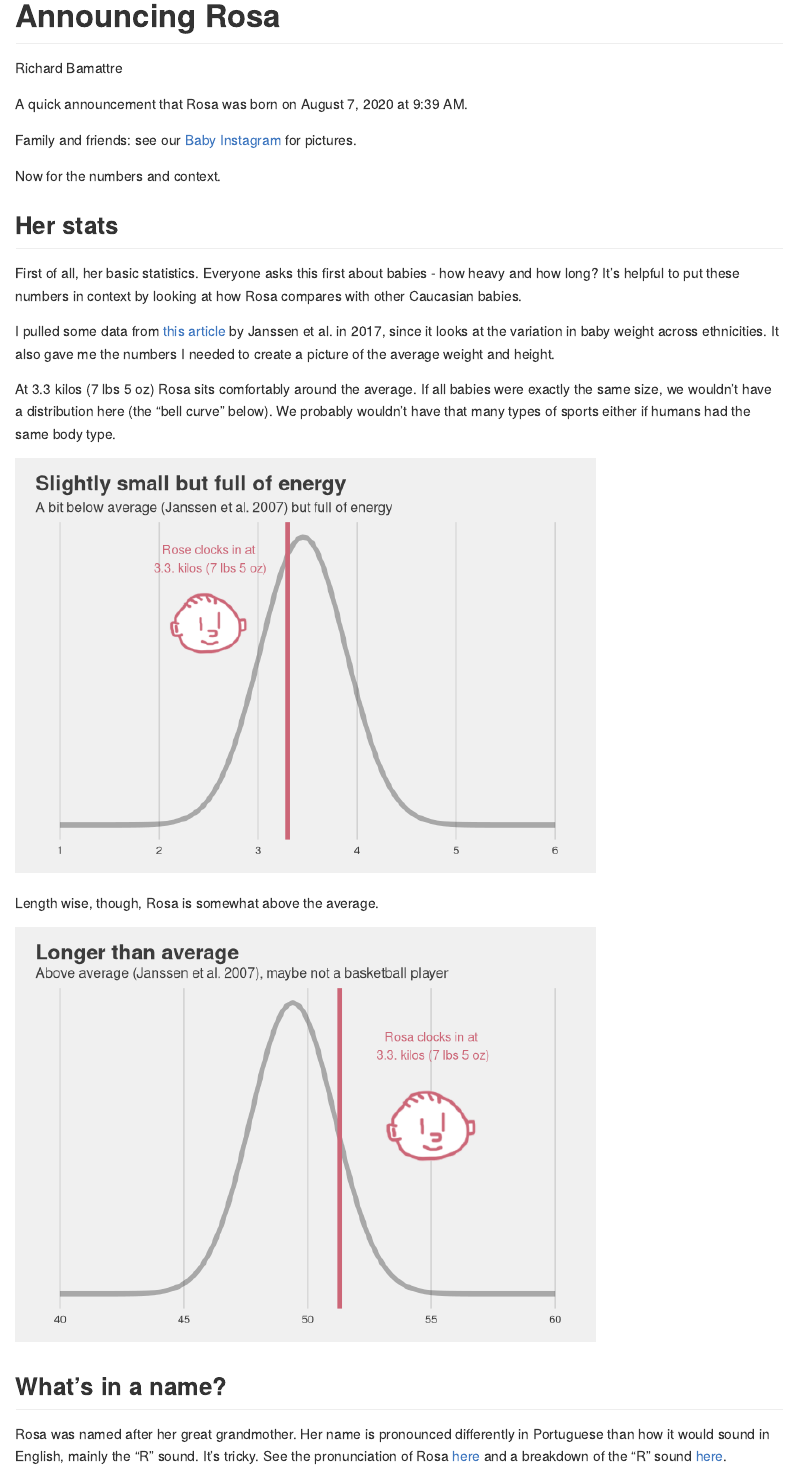
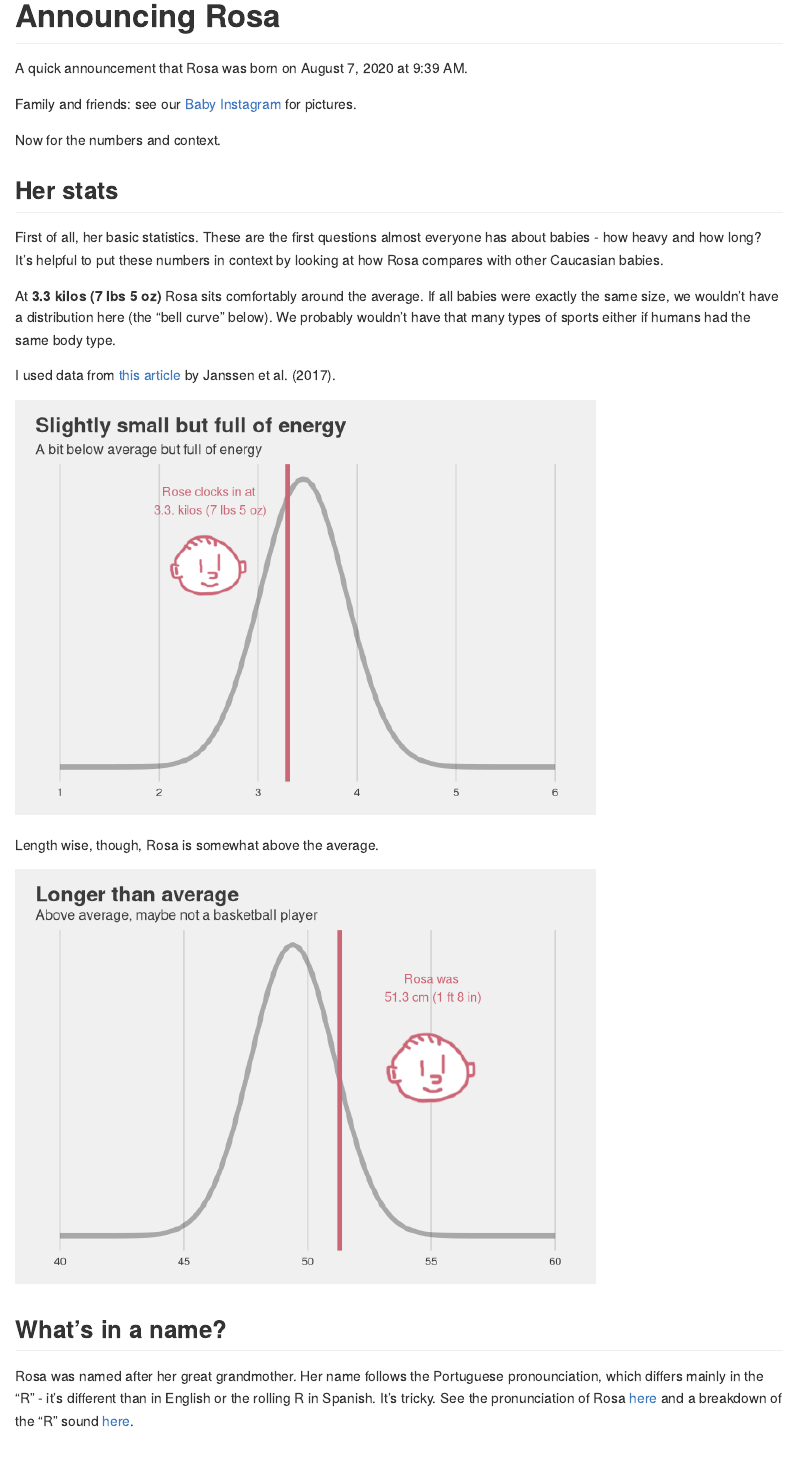
Before and after one commit to bamattre/babyrosa, an R Markdown document (announcing_rosa.Rmd): the page in a window 1100 px wide, from its top. Rendered offline with R 4.5, knitr and Pandoc, with nearby package versions; both versions are drawn in the output format of the newer one; some code elsewhere in the file could not run offline.

Commit message:
Add files via upload

````diff
--- a/announcing_rosa.Rmd
+++ b/announcing_rosa.Rmd
@@ -1,9 +1,7 @@
 ---
 title: "Announcing Rosa"
-author: Richard Bamattre
 output:
-  prettydoc::html_pretty:
-    theme: tactile
+  rmarkdown::github_document
 ---
 
 ```{r setup, include=FALSE}
@@ -32,11 +30,11 @@ Now for the numbers and context.
 
 ## Her stats
 
-First of all, her basic statistics. Everyone asks this first about babies - how heavy and how long? It's helpful to put these numbers in context by looking at how Rosa compares with other Caucasian babies.
+First of all, her basic statistics. These are the first questions almost everyone has about babies - how heavy and how long? It's helpful to put these numbers in context by looking at how Rosa compares with other Caucasian babies.
 
-I pulled some data from [this article](https://www.ncbi.nlm.nih.gov/pmc/articles/PMC2802014/) by Janssen et al. in 2017, since it looks at the variation in baby weight across ethnicities. It also gave me the numbers I needed to create a picture of the average weight and height.
+At **3.3 kilos (7 lbs 5 oz)** Rosa sits comfortably around the average. If all babies were exactly the same size, we wouldn't have a distribution here (the "bell curve" below). We probably wouldn't have that many types of sports either if humans had the same body type.
 
-At 3.3 kilos (7 lbs 5 oz) Rosa sits comfortably around the average. If all babies were exactly the same size, we wouldn't have a distribution here (the "bell curve" below). We probably wouldn't have that many types of sports either if humans had the same body type.
+I used data from [this article](https://www.ncbi.nlm.nih.gov/pmc/articles/PMC2802014/) by Janssen et al. (2017).
 
 ```{r weight}
 ggplot(data.frame(x = c(1,6)), aes(x)) +
@@ -47,7 +45,7 @@ ggplot(data.frame(x = c(1,6)), aes(x)) +
   geom_vline(xintercept = 3.3, color = "#CC6677", size = 2) +
   theme_fivethirtyeight() +
   labs(title = "Slightly small but full of energy", # "Weighing in at 3.3 kilograms (7 lbs 5 oz)",
-       subtitle = "A bit below average (Janssen et al. 2007) but full of energy",
+       subtitle = "A bit below average but full of energy",
        x = "Weight in Kilograms") +
   theme(axis.title.y = element_blank(),
         axis.text.y = element_blank(),
@@ -71,7 +69,7 @@ ggplot(data.frame(x = c(40, 60)), aes(x)) +
   geom_vline(xintercept = 51.3, color = "#CC6677", size = 2) +
   theme_fivethirtyeight() +
   labs(title = "Longer than average",
-       subtitle = "Above average (Janssen et al. 2007), maybe not a basketball player",
+       subtitle = "Above average, maybe not a basketball player",
        x = "Length in centimeters") +
   theme(axis.title.y = element_blank(),
         axis.text.y = element_blank(),
@@ -80,14 +78,13 @@ ggplot(data.frame(x = c(40, 60)), aes(x)) +
   annotation_custom(rasterGrob(img),
                     xmin = 50, xmax = 60, ymin = .1, ymax = .175) +
   annotate("text", x = 55, y = .2,
-           label = "Rosa clocks in at\n 3.3. kilos (7 lbs 5 oz)",
+           label = 'Rosa was\n 51.3 cm (1 ft 8 in)',
            color = "#CC6677")
-
 ```
 
 ## What's in a name?
 
-Rosa was named after her great grandmother. Her name is pronounced differently in Portuguese than how it would sound in English, mainly the "R" sound. It's tricky. See the pronunciation of Rosa [here](https://www.infopedia.pt/dicionarios/lingua-portuguesa/rosa) and a breakdown of the "R" sound [here](https://youtu.be/3jdovKE2f4I?t=366).
+Rosa was named after her great grandmother. Her name follows the Portuguese pronounciation, which differs mainly in the "R" - it's different than in English or the rolling R in Spanish. It's tricky. See the pronunciation of Rosa [here](https://www.infopedia.pt/dicionarios/lingua-portuguesa/rosa) and a breakdown of the "R" sound [here](https://youtu.be/3jdovKE2f4I?t=366).
 
 ## How common is Rosa as a name?
 
````
Also changed, not shown: announcing_rosa.Rmd (15 more changed lines).
